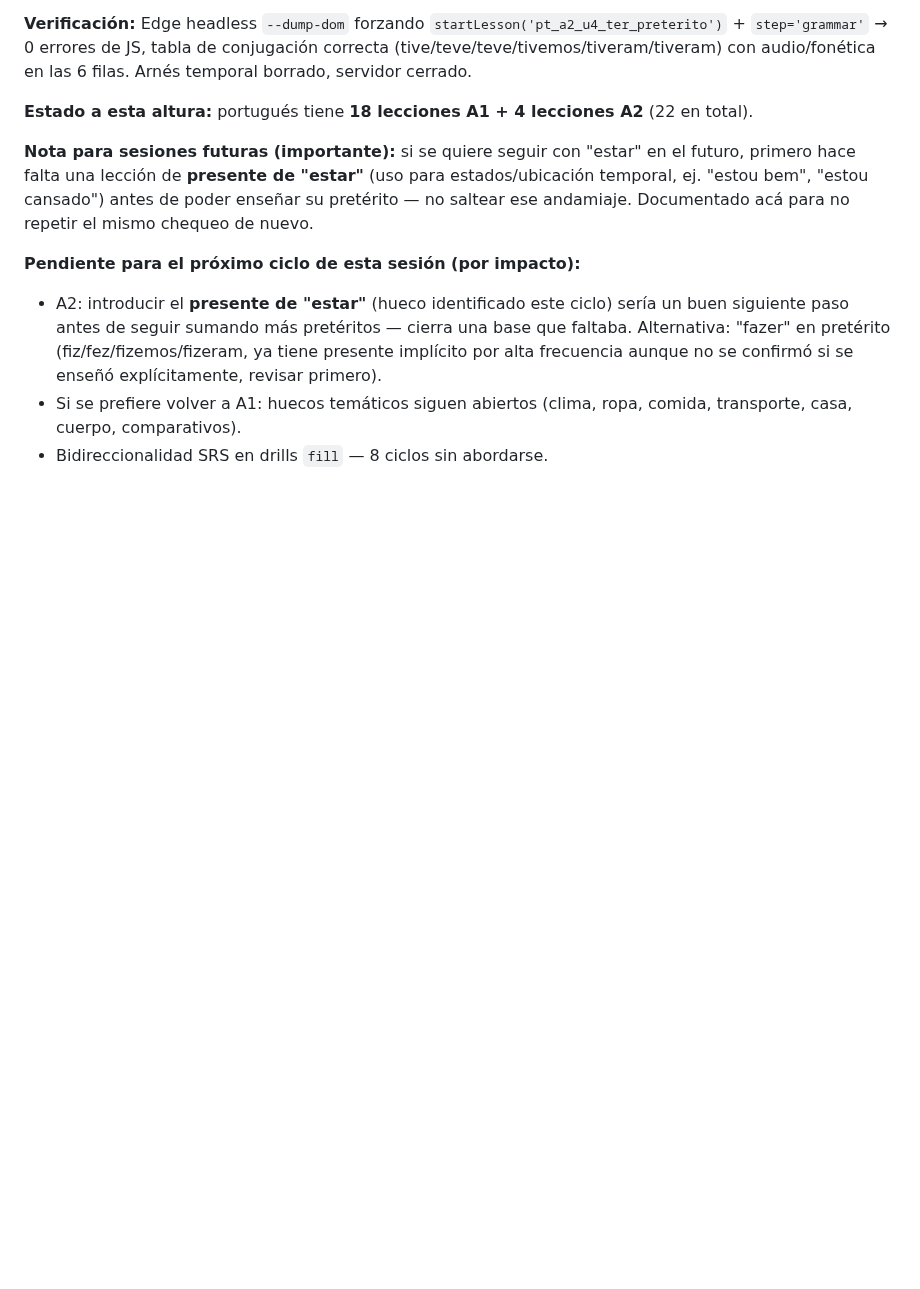
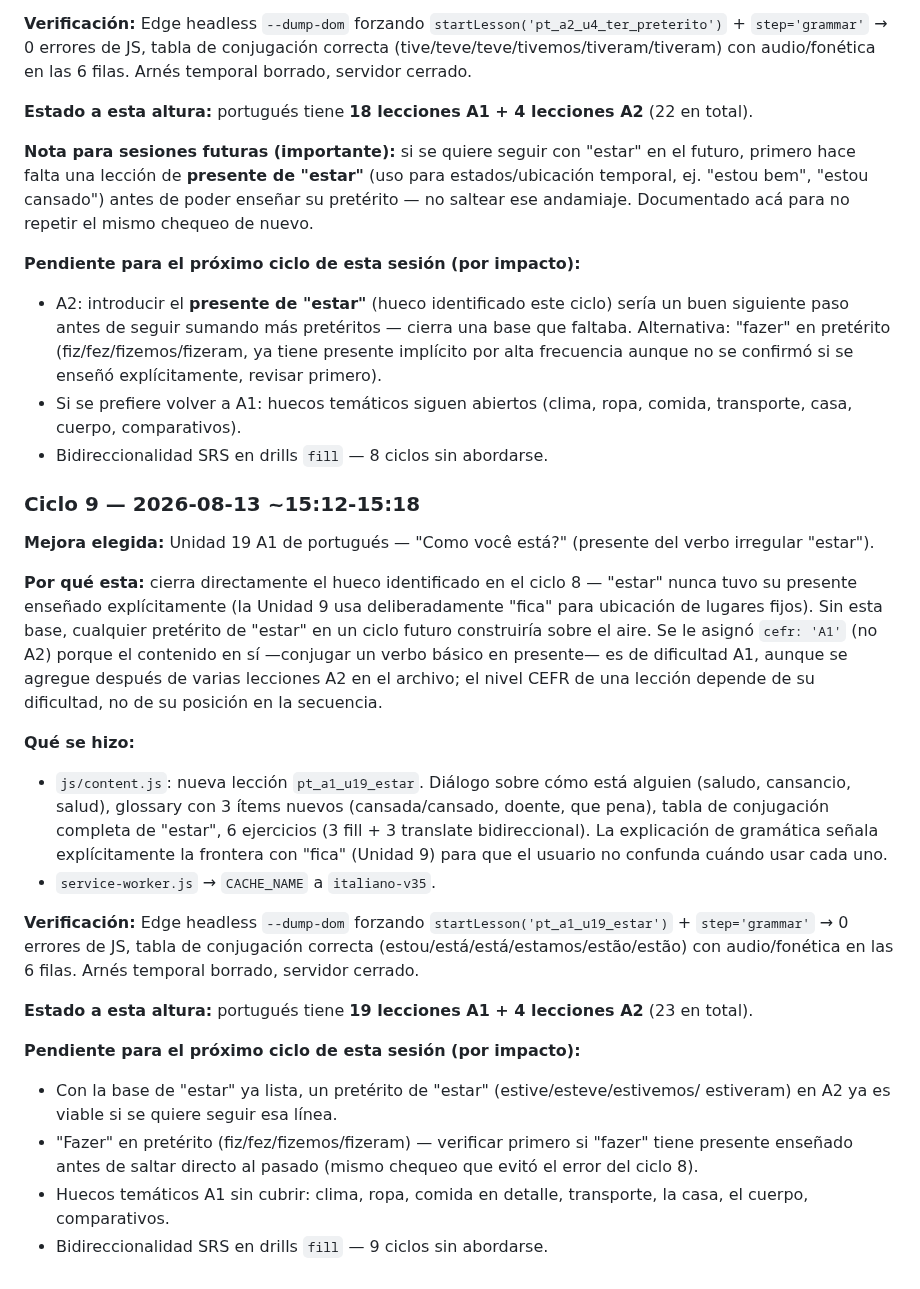
Before and after one commit to Kesanti12/Idiomas, a Markdown page: memory.md, the part around the change. Drawn GitHub-style; blank space fills up the shorter version.

Commit message:
Registra ciclo 9 de la sesion de loop de contenido de portugues en memory.md

```diff
--- a/memory.md
+++ b/memory.md
@@ -1906,3 +1906,41 @@ ese andamiaje. Documentado acá para no repetir el mismo chequeo de nuevo.
 - Si se prefiere volver a A1: huecos temáticos siguen abiertos (clima, ropa, comida,
   transporte, casa, cuerpo, comparativos).
 - Bidireccionalidad SRS en drills `fill` — 8 ciclos sin abordarse.
+
+### Ciclo 9 — 2026-08-13 ~15:12-15:18
+**Mejora elegida:** Unidad 19 A1 de portugués — "Como você está?" (presente del verbo
+irregular "estar").
+
+**Por qué esta:** cierra directamente el hueco identificado en el ciclo 8 — "estar" nunca
+tuvo su presente enseñado explícitamente (la Unidad 9 usa deliberadamente "fica" para
+ubicación de lugares fijos). Sin esta base, cualquier pretérito de "estar" en un ciclo
+futuro construiría sobre el aire. Se le asignó `cefr: 'A1'` (no A2) porque el contenido en
+sí —conjugar un verbo básico en presente— es de dificultad A1, aunque se agregue después de
+varias lecciones A2 en el archivo; el nivel CEFR de una lección depende de su dificultad,
+no de su posición en la secuencia.
+
+**Qué se hizo:**
+- `js/content.js`: nueva lección `pt_a1_u19_estar`. Diálogo sobre cómo está alguien
+  (saludo, cansancio, salud), glossary con 3 ítems nuevos (cansada/cansado, doente, que
+  pena), tabla de conjugación completa de "estar", 6 ejercicios (3 fill + 3 translate
+  bidireccional). La explicación de gramática señala explícitamente la frontera con "fica"
+  (Unidad 9) para que el usuario no confunda cuándo usar cada uno.
+- `service-worker.js` → `CACHE_NAME` a `italiano-v35`.
+
+**Verificación:** Edge headless `--dump-dom` forzando `startLesson('pt_a1_u19_estar')` +
+`step='grammar'` → 0 errores de JS, tabla de conjugación correcta
+(estou/está/está/estamos/estão/estão) con audio/fonética en las 6 filas. Arnés temporal
+borrado, servidor cerrado.
+
+**Estado a esta altura:** portugués tiene **19 lecciones A1 + 4 lecciones A2** (23 en
+total).
+
+**Pendiente para el próximo ciclo de esta sesión (por impacto):**
+- Con la base de "estar" ya lista, un pretérito de "estar" (estive/esteve/estivemos/
+  estiveram) en A2 ya es viable si se quiere seguir esa línea.
+- "Fazer" en pretérito (fiz/fez/fizemos/fizeram) — verificar primero si "fazer" tiene
+  presente enseñado antes de saltar directo al pasado (mismo chequeo que evitó el error del
+  ciclo 8).
+- Huecos temáticos A1 sin cubrir: clima, ropa, comida en detalle, transporte, la casa, el
+  cuerpo, comparativos.
+- Bidireccionalidad SRS en drills `fill` — 9 ciclos sin abordarse.
```
